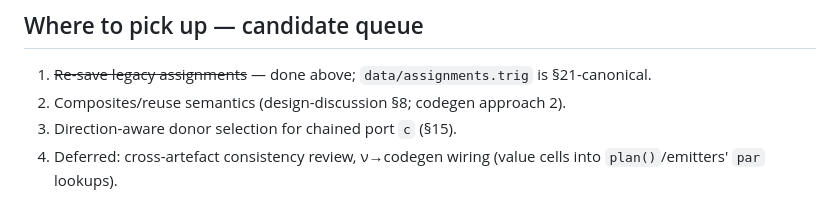
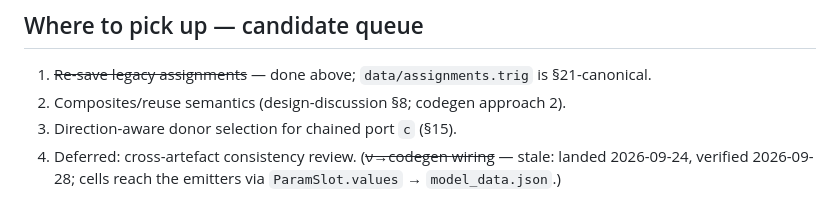
Before and after one commit to heinz-preisig/ProMo14, a Markdown page: docs/session-handoff-2026-10-28.md, the part around the change. Rendered like a GitHub page.

Commit message:
docs: handoff 2026-10-28 — strike stale ν→codegen deferred item (landed 2026-09-24)

```diff
--- a/docs/session-handoff-2026-10-28.md
+++ b/docs/session-handoff-2026-10-28.md
@@ -110,5 +110,6 @@ exposes `entity_types[].outputs`.
 2. Composites/reuse semantics (design-discussion §8; codegen
    approach 2).
 3. Direction-aware donor selection for chained port `c` (§15).
-4. Deferred: cross-artefact consistency review, ν→codegen wiring
-   (value cells into `plan()`/emitters' `par` lookups).
+4. Deferred: cross-artefact consistency review.  (~~ν→codegen
+   wiring~~ — stale: landed 2026-09-24, verified 2026-09-28; cells
+   reach the emitters via `ParamSlot.values` → `model_data.json`.)
```
